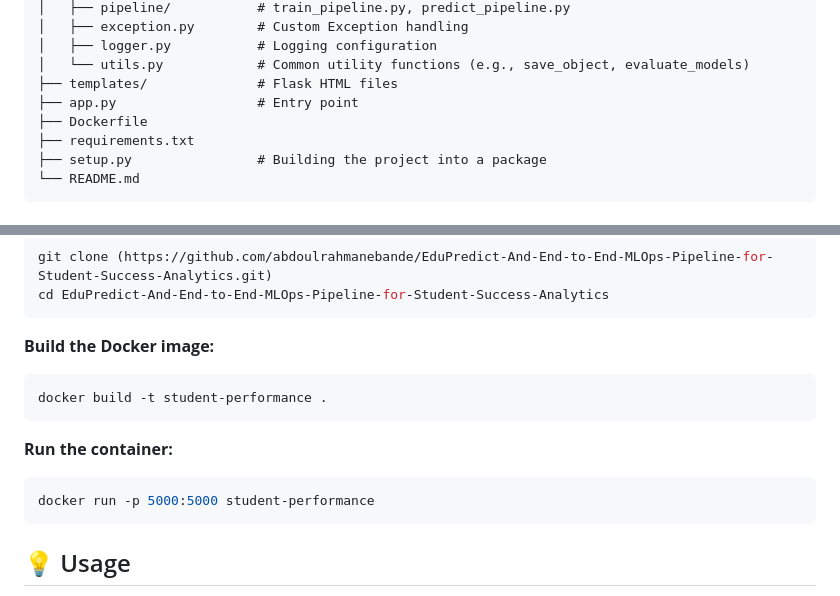
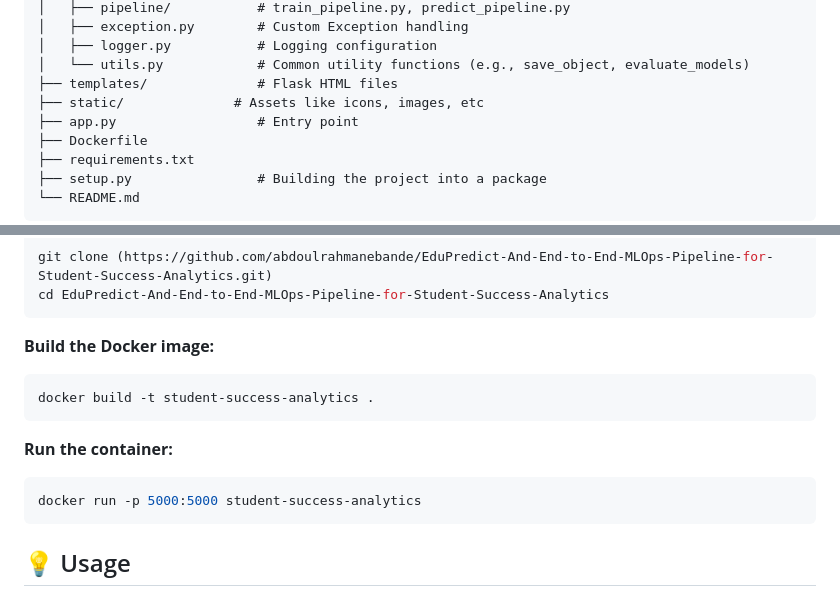
Before and after one commit to abdoulrahmanebande/EduPredict-And-End-to-End-MLOps-Pipeline-for-Student-Success-Analytics, a Markdown page: README.md, 2 parts joined by grey strips. GitHub-like rendering.

Commit message:
Project documentation

````diff
--- a/README.md
+++ b/README.md
@@ -80,6 +80,7 @@ This project provides a comprehensive solution for predicting student performanc
 │   ├── logger.py           # Logging configuration
 │   └── utils.py            # Common utility functions (e.g., save_object, evaluate_models)
 ├── templates/              # Flask HTML files
+├── static/              # Assets like icons, images, etc
 ├── app.py                  # Entry point
 ├── Dockerfile
 ├── requirements.txt
@@ -103,12 +104,12 @@ cd EduPredict-And-End-to-End-MLOps-Pipeline-for-Student-Success-Analytics
 
 **Build the Docker image:**
 ```bash
-docker build -t student-performance .
+docker build -t student-success-analytics .
 ```
 
 **Run the container:**
 ```bash
-docker run -p 5000:5000 student-performance
+docker run -p 5000:5000 student-success-analytics
 ```
 
 ## 💡 Usage
````
Also changed, not shown: other parts of README.md (+1 -1 lines).
